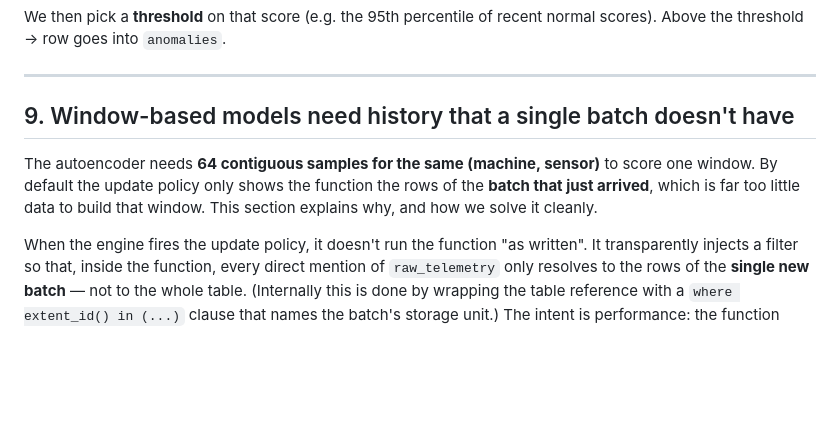
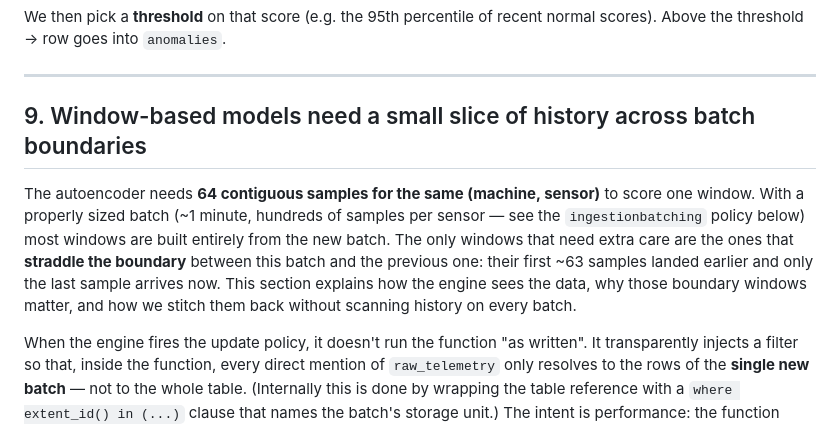
Before and after one commit to faustinopalma/anomaly-detection-fabric-demo, a Markdown page: docs/concepts.md, the part around the change. GitHub-like rendering; blank space fills up the shorter version.

Commit message:
docs(concepts): tighten section 9 wording on boundary windows

```diff
--- a/docs/concepts.md
+++ b/docs/concepts.md
@@ -253,13 +253,17 @@ recent normal scores). Above the threshold → row goes into `anomalies`.
 
 ---
 
-## 9. Window-based models need history that a single batch doesn't have
+## 9. Window-based models need a small slice of history across batch boundaries
 
 The autoencoder needs **64 contiguous samples for the same (machine,
-sensor)** to score one window. By default the update policy only shows the
-function the rows of the **batch that just arrived**, which is far too
-little data to build that window. This section explains why, and how we
-solve it cleanly.
+sensor)** to score one window. With a properly sized batch (~1 minute,
+hundreds of samples per sensor — see the `ingestionbatching` policy
+below) most windows are built entirely from the new batch. The only
+windows that need extra care are the ones that **straddle the boundary**
+between this batch and the previous one: their first ~63 samples landed
+earlier and only the last sample arrives now. This section explains
+how the engine sees the data, why those boundary windows matter, and
+how we stitch them back without scanning history on every batch.
 
 When the engine fires the update policy, it doesn't run the function
 "as written". It transparently injects a filter so that, inside the
```
